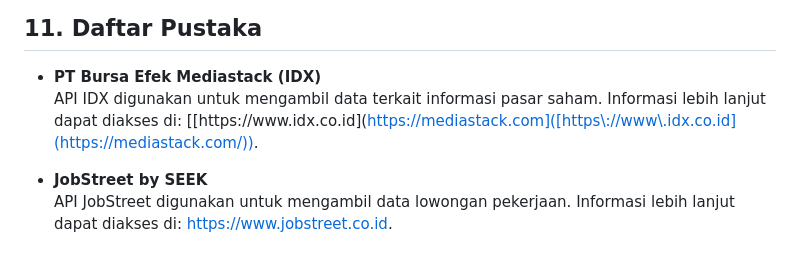
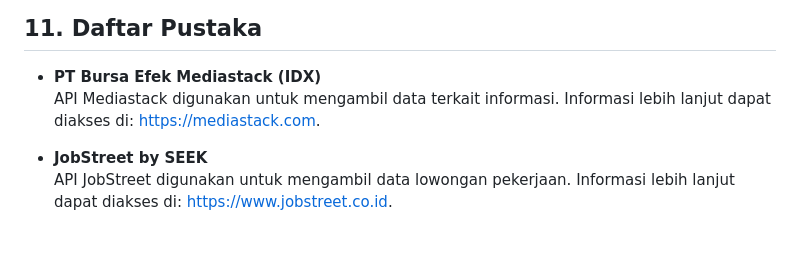
Before and after one commit to abaz1d/infonefy, a Markdown page: README.md, the part around the change. Rendered like a GitHub page.

```diff
--- a/README.md
+++ b/README.md
@@ -84,7 +84,7 @@ InfoNefy adalah sebuah platform berbasis web yang berfungsi sebagai portal infor
 
 ## 11. Daftar Pustaka
 - **PT Bursa Efek Mediastack (IDX)**
-  API IDX digunakan untuk mengambil data terkait informasi pasar saham. Informasi lebih lanjut dapat diakses di: [[https://www.idx.co.id](https://mediastack.com]([https://www.idx.co.id](https://mediastack.com/)).
+  API Mediastack digunakan untuk mengambil data terkait informasi. Informasi lebih lanjut dapat diakses di: [https://mediastack.com](https://mediastack.com).
 
 - **JobStreet by SEEK**
   API JobStreet digunakan untuk mengambil data lowongan pekerjaan. Informasi lebih lanjut dapat diakses di: [https://www.jobstreet.co.id](https://www.jobstreet.co.id).
```
